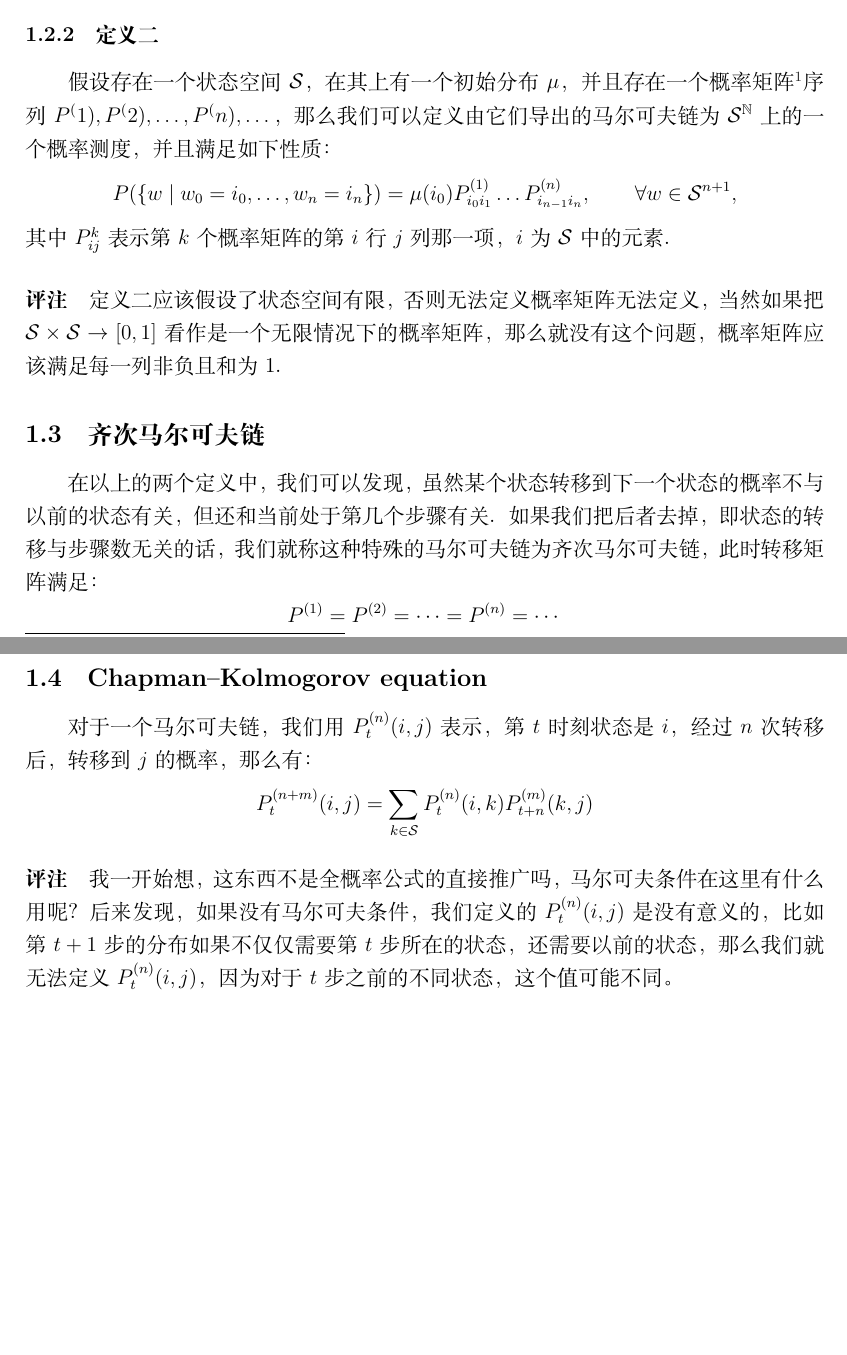
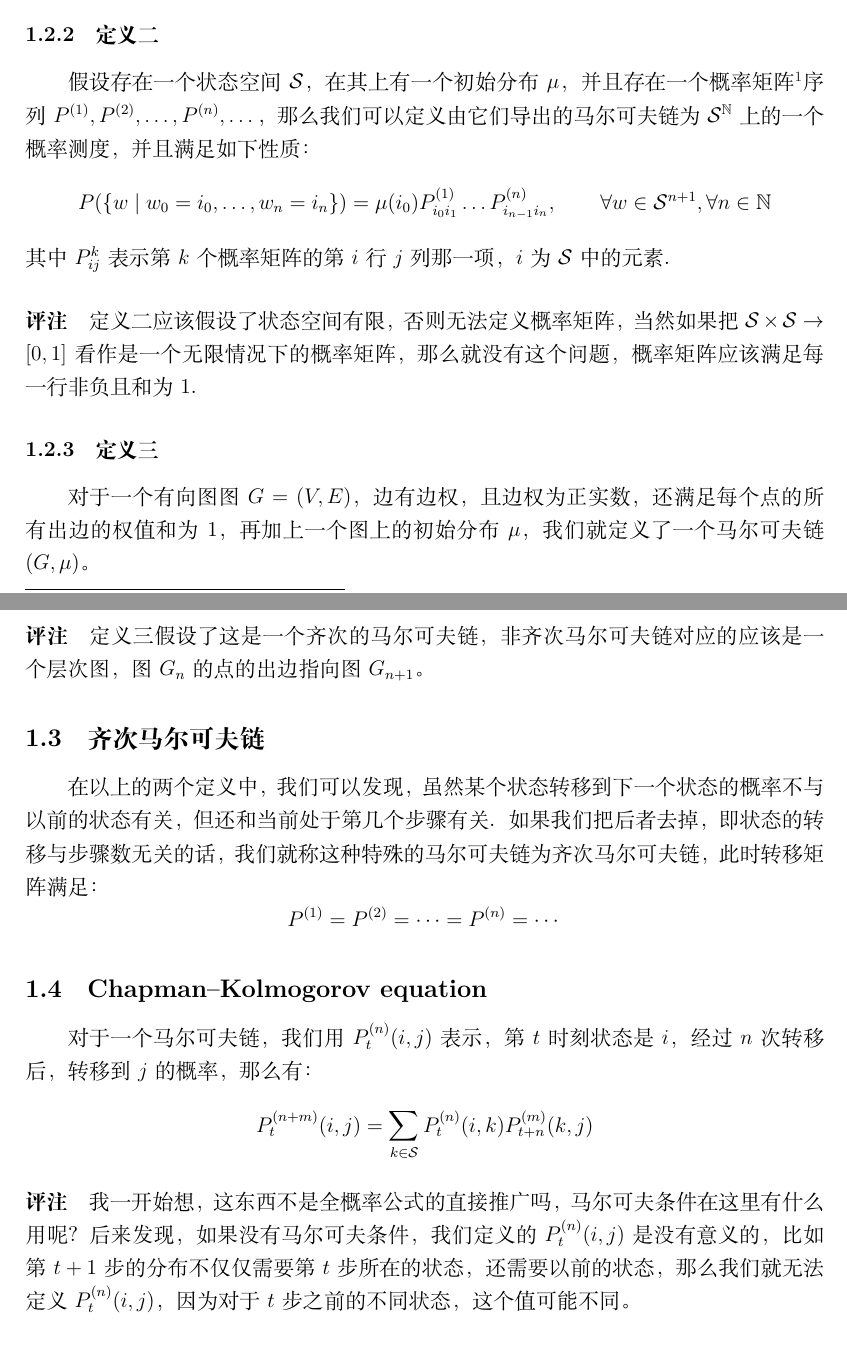
Before and after one commit to ACM-Class-2016/probability-theory-lecture-notes, a LaTeX document (Lecture Notes/8/Lecture Notes for Probability Theory - Class 8.tex): two parts of pages 2 and 3 of 6 before the commit and two parts of pages 2 and 3 of 7 after it, joined at a grey line, cut so that both start at the same text, the shorter picture padded with empty space. Compiled offline with XeLaTeX.

Commit message:
fix some typos and add a thrid definition of markov chain

```diff
--- a/Lecture Notes/8/Lecture Notes for Probability Theory - Class 8.tex
+++ b/Lecture Notes/8/Lecture Notes for Probability Theory - Class 8.tex
@@ -37,13 +37,18 @@
 		$$
 		\subsubsection{定义二}
 		假设存在一个状态空间$\cal S$，在其上有一个初始分布$\mu$，并且存在一个概率矩阵\footnote{也可叫做转移矩阵或随机矩阵}序列
-		$P^(1), P^(2), \dots, P^(n), \dots$，那么我们可以定义由它们导出的马尔可夫链为${\cal S}^{\mathbb{N}}$上的一个概率测度，并且满足如下性质：
+		$P^{(1)}, P^{(2)}, \dots, P^{(n)}, \dots$，那么我们可以定义由它们导出的马尔可夫链为${\cal S}^{\mathbb{N}}$上的一个概率测度，并且满足如下性质：
 		$$
-			P(\{w \mid w_0=i_0,\dots,w_n=i_n \}) = \mu(i_0)P_{i_0i_1}^{(1)}\dots P_{i_{n-1}i_n}^{(n)}, \quad \quad \forall  w \in {\cal S}^{n+1},
+			P(\{w \mid w_0=i_0,\dots,w_n=i_n \}) = \mu(i_0)P_{i_0i_1}^{(1)}\dots P_{i_{n-1}i_n}^{(n)}, \quad \quad \forall  w \in {\cal S}^{n+1}, \forall n \in \mathbb{N}
 		$$
 		其中$P_{ij}^{k}$表示第$k$个概率矩阵的第$i$行$j$列那一项，$i$为$\cal S$中的元素．
 
-		\remark 定义二应该假设了状态空间有限，否则无法定义概率矩阵无法定义，当然如果把${\cal S}\times {\cal S} \rightarrow [0,1]$看作是一个无限情况下的概率矩阵，那么就没有这个问题，概率矩阵应该满足每一列非负且和为$1$．
+		\remark 定义二应该假设了状态空间有限，否则无法定义概率矩阵，当然如果把${\cal S}\times {\cal S} \rightarrow [0,1]$看作是一个无限情况下的概率矩阵，那么就没有这个问题，概率矩阵应该满足每一行非负且和为$1$．
+
+		\subsubsection{定义三}
+		对于一个有向图图$G = (V,E)$，边有边权，且边权为正实数，还满足每个点的所有出边的权值和为$1$，再加上一个图上的初始分布$\mu$，我们就定义了一个马尔可夫链$(G,\mu)$。
+
+		\remark 定义三假设了这是一个齐次的马尔可夫链，非齐次马尔可夫链对应的应该是一个层次图，图$G_n$的点的出边指向图$G_{n+1}$。
 
 	\subsection{齐次马尔可夫链}
 		在以上的两个定义中，我们可以发现，虽然某个状态转移到下一个状态的概率不与以前的状态有关，但还和当前处于第几个步骤有关．如果我们把后者去掉，即状态的转移与步骤数无关的话，我们就称这种特殊的马尔可夫链为齐次马尔可夫链，此时转移矩阵满足：
@@ -56,7 +61,7 @@
 			P_{t}^{(n+m)}(i,j) = \sum_{k \in \cal S}P_{t}^{(n)}(i,k)P_{t+n}^{(m)}(k,j)
 		$$
 
-		\remark 我一开始想，这东西不是全概率公式的直接推广吗，马尔可夫条件在这里有什么用呢？后来发现，如果没有马尔可夫条件，我们定义的$P_{t}^{(n)}(i,j)$是没有意义的，比如第$t+1$步的分布如果不仅仅需要第$t$步所在的状态，还需要以前的状态，那么我们就无法定义$P_{t}^{(n)}(i,j)$，因为对于$t$步之前的不同状态，这个值可能不同。
+		\remark 我一开始想，这东西不是全概率公式的直接推广吗，马尔可夫条件在这里有什么用呢？后来发现，如果没有马尔可夫条件，我们定义的$P_{t}^{(n)}(i,j)$是没有意义的，比如第$t+1$步的分布不仅仅需要第$t$步所在的状态，还需要以前的状态，那么我们就无法定义$P_{t}^{(n)}(i,j)$，因为对于$t$步之前的不同状态，这个值可能不同。
 
 \section{例子}
 		\subsection{例一：赌徒破产问题（Gamble's Ruin）}
```
Also changed, not shown: Lecture Notes/8/Lecture Notes for Probability Theory - Class 8.pdf, Lecture Notes/8/Lecture Notes for Probability Theory - Class 8.tex (8 more changed lines).
